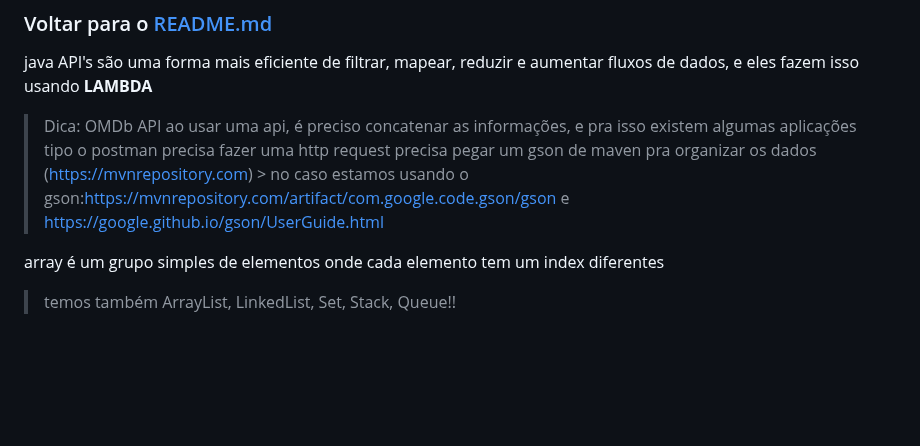
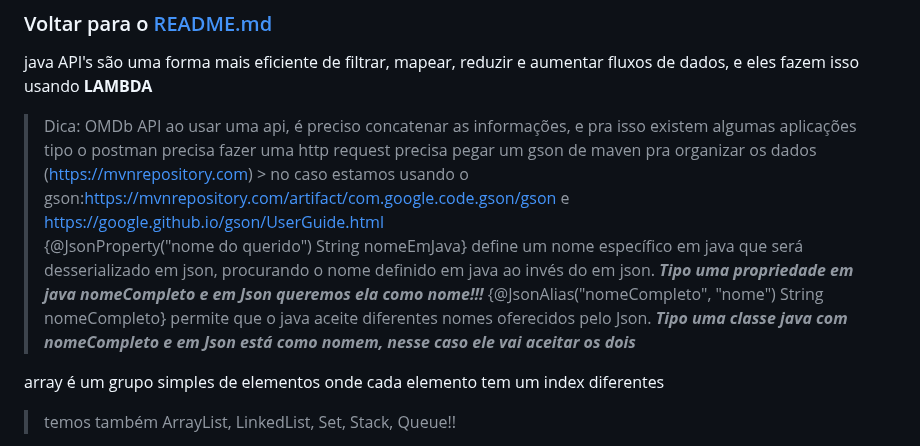
Before and after one commit to brunaquignoli/study, a Markdown page: AOO.md, the part around the change. Drawn GitHub-style; blank space fills up the shorter version.

```diff
--- a/AOO.md
+++ b/AOO.md
@@ -6,6 +6,8 @@ java API's são uma forma mais eficiente de filtrar, mapear, reduzir e aumentar
 > ao usar uma api, é preciso concatenar as informações, e pra isso existem algumas aplicações tipo o postman
 > precisa fazer uma http request
 > precisa pegar um gson de maven pra organizar os dados (https://mvnrepository.com) > no caso estamos usando o gson:https://mvnrepository.com/artifact/com.google.code.gson/gson e https://google.github.io/gson/UserGuide.html
+ {@JsonProperty("nome do querido") String nomeEmJava} define um nome específico em java que será desserializado em json, procurando o nome definido em java ao invés do em json. ***Tipo uma propriedade em java nomeCompleto e em Json queremos ela como nome!!!***
+ {@JsonAlias("nomeCompleto", "nome") String nomeCompleto} permite que o java aceite diferentes nomes oferecidos pelo Json. ***Tipo uma classe java com nomeCompleto e em Json está como nomem, nesse caso ele vai aceitar os dois***
 
 
 array é um grupo simples de elementos onde cada elemento tem um index diferentes
```
